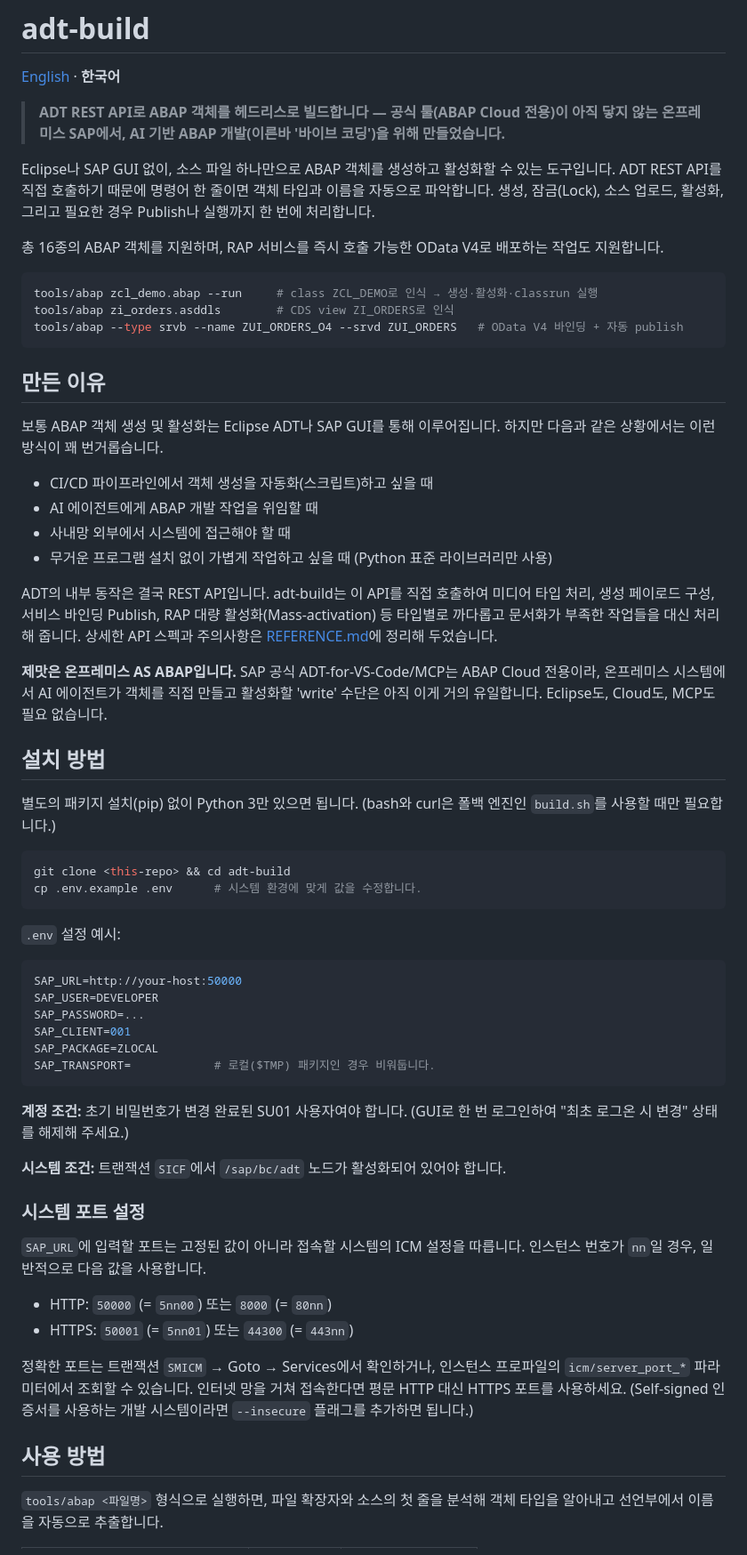
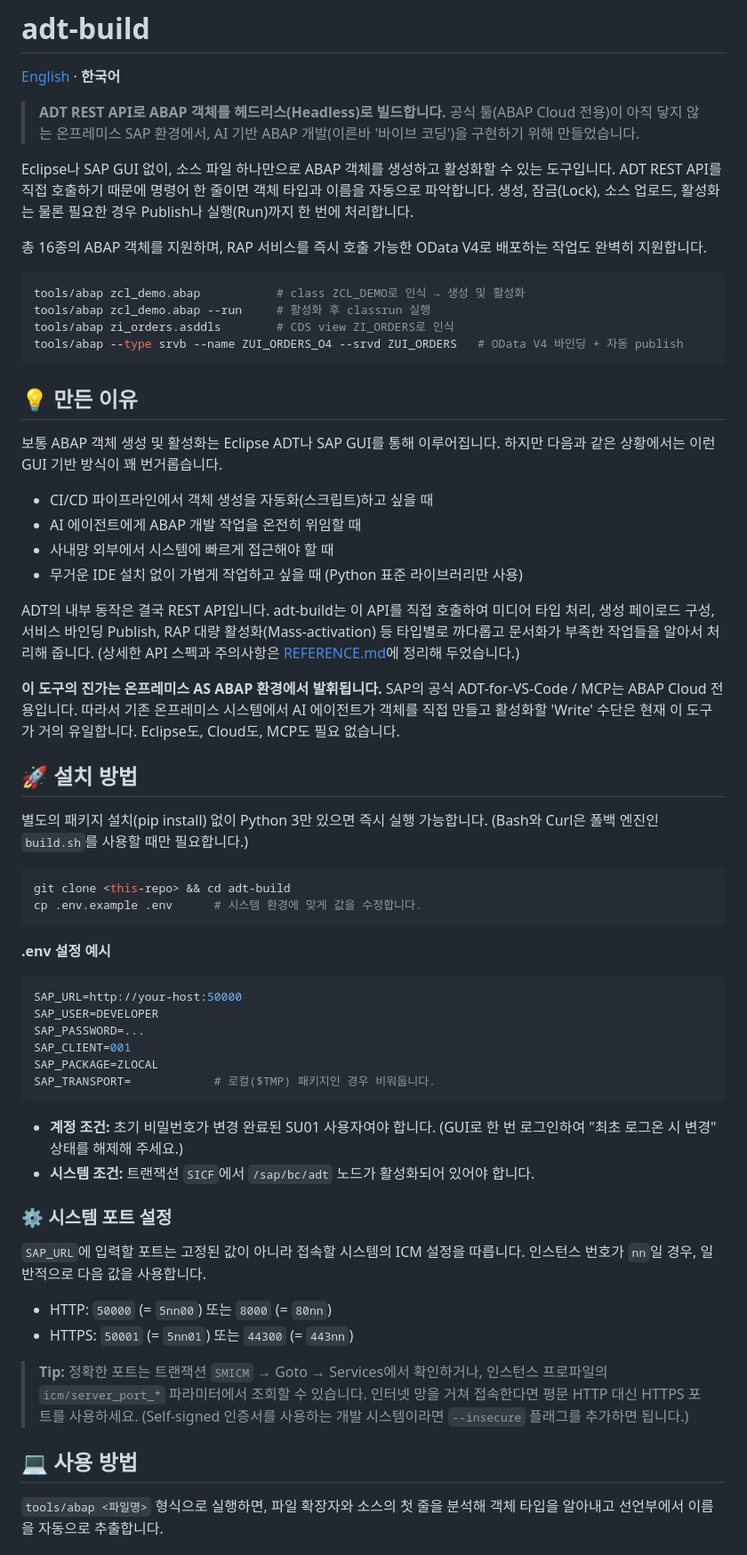
Before and after one commit to seokwonsap/adt-build, a Markdown page: README.ko.md, the part around one of its changes. Shown at 89% size. Rendered like a GitHub page.

````diff
--- a/README.ko.md
+++ b/README.ko.md
@@ -2,41 +2,43 @@
 
 [English](README.md) · **한국어**
 
-> **ADT REST API로 ABAP 객체를 헤드리스로 빌드합니다 — 공식 툴(ABAP Cloud 전용)이 아직 닿지 않는 온프레미스 SAP에서, AI 기반 ABAP 개발(이른바 '바이브 코딩')을 위해 만들었습니다.**
+> **ADT REST API로 ABAP 객체를 헤드리스(Headless)로 빌드합니다.**
+> 공식 툴(ABAP Cloud 전용)이 아직 닿지 않는 온프레미스 SAP 환경에서, AI 기반 ABAP 개발(이른바 '바이브 코딩')을 구현하기 위해 만들었습니다.
 
-Eclipse나 SAP GUI 없이, 소스 파일 하나만으로 ABAP 객체를 생성하고 활성화할 수 있는 도구입니다. ADT REST API를 직접 호출하기 때문에 명령어 한 줄이면 객체 타입과 이름을 자동으로 파악합니다. 생성, 잠금(Lock), 소스 업로드, 활성화, 그리고 필요한 경우 Publish나 실행까지 한 번에 처리합니다.
+Eclipse나 SAP GUI 없이, 소스 파일 하나만으로 ABAP 객체를 생성하고 활성화할 수 있는 도구입니다. ADT REST API를 직접 호출하기 때문에 명령어 한 줄이면 객체 타입과 이름을 자동으로 파악합니다. 생성, 잠금(Lock), 소스 업로드, 활성화는 물론 필요한 경우 Publish나 실행(Run)까지 한 번에 처리합니다.
 
-총 16종의 ABAP 객체를 지원하며, RAP 서비스를 즉시 호출 가능한 OData V4로 배포하는 작업도 지원합니다.
+총 16종의 ABAP 객체를 지원하며, RAP 서비스를 즉시 호출 가능한 OData V4로 배포하는 작업도 완벽히 지원합니다.
 
 ```bash
-tools/abap zcl_demo.abap --run     # class ZCL_DEMO로 인식 → 생성·활성화·classrun 실행
+tools/abap zcl_demo.abap           # class ZCL_DEMO로 인식 → 생성 및 활성화
+tools/abap zcl_demo.abap --run     # 활성화 후 classrun 실행
 tools/abap zi_orders.asddls        # CDS view ZI_ORDERS로 인식
 tools/abap --type srvb --name ZUI_ORDERS_O4 --srvd ZUI_ORDERS   # OData V4 바인딩 + 자동 publish
 ```
 
-## 만든 이유
+## 💡 만든 이유
 
-보통 ABAP 객체 생성 및 활성화는 Eclipse ADT나 SAP GUI를 통해 이루어집니다. 하지만 다음과 같은 상황에서는 이런 방식이 꽤 번거롭습니다.
+보통 ABAP 객체 생성 및 활성화는 Eclipse ADT나 SAP GUI를 통해 이루어집니다. 하지만 다음과 같은 상황에서는 이런 GUI 기반 방식이 꽤 번거롭습니다.
 
 - CI/CD 파이프라인에서 객체 생성을 자동화(스크립트)하고 싶을 때
-- AI 에이전트에게 ABAP 개발 작업을 위임할 때
-- 사내망 외부에서 시스템에 접근해야 할 때
-- 무거운 프로그램 설치 없이 가볍게 작업하고 싶을 때 (Python 표준 라이브러리만 사용)
+- AI 에이전트에게 ABAP 개발 작업을 온전히 위임할 때
+- 사내망 외부에서 시스템에 빠르게 접근해야 할 때
+- 무거운 IDE 설치 없이 가볍게 작업하고 싶을 때 (Python 표준 라이브러리만 사용)
 
-ADT의 내부 동작은 결국 REST API입니다. adt-build는 이 API를 직접 호출하여 미디어 타입 처리, 생성 페이로드 구성, 서비스 바인딩 Publish, RAP 대량 활성화(Mass-activation) 등 타입별로 까다롭고 문서화가 부족한 작업들을 대신 처리해 줍니다. 상세한 API 스펙과 주의사항은 [REFERENCE.md](REFERENCE.md)에 정리해 두었습니다.
+ADT의 내부 동작은 결국 REST API입니다. adt-build는 이 API를 직접 호출하여 미디어 타입 처리, 생성 페이로드 구성, 서비스 바인딩 Publish, RAP 대량 활성화(Mass-activation) 등 타입별로 까다롭고 문서화가 부족한 작업들을 알아서 처리해 줍니다. (상세한 API 스펙과 주의사항은 [REFERENCE.md](REFERENCE.md)에 정리해 두었습니다.)
 
-**제맛은 온프레미스 AS ABAP입니다.** SAP 공식 ADT-for-VS-Code/MCP는 ABAP Cloud 전용이라, 온프레미스 시스템에서 AI 에이전트가 객체를 직접 만들고 활성화할 'write' 수단은 아직 이게 거의 유일합니다. Eclipse도, Cloud도, MCP도 필요 없습니다.
+**이 도구의 진가는 온프레미스 AS ABAP 환경에서 발휘됩니다.** SAP의 공식 ADT-for-VS-Code / MCP는 ABAP Cloud 전용입니다. 따라서 기존 온프레미스 시스템에서 AI 에이전트가 객체를 직접 만들고 활성화할 'Write' 수단은 현재 이 도구가 거의 유일합니다. Eclipse도, Cloud도, MCP도 필요 없습니다.
 
-## 설치 방법
+## 🚀 설치 방법
 
-별도의 패키지 설치(pip) 없이 Python 3만 있으면 됩니다. (bash와 curl은 폴백 엔진인 `build.sh`를 사용할 때만 필요합니다.)
+별도의 패키지 설치(pip install) 없이 Python 3만 있으면 즉시 실행 가능합니다. (Bash와 Curl은 폴백 엔진인 `build.sh`를 사용할 때만 필요합니다.)
 
 ```bash
 git clone <this-repo> && cd adt-build
 cp .env.example .env      # 시스템 환경에 맞게 값을 수정합니다.
 ```
 
-`.env` 설정 예시:
+**.env 설정 예시**
 
 ```ini
 SAP_URL=http://your-host:50000
@@ -47,20 +49,19 @@ SAP_PACKAGE=ZLOCAL
 SAP_TRANSPORT=            # 로컬($TMP) 패키지인 경우 비워둡니다.
 ```
 
-**계정 조건:** 초기 비밀번호가 변경 완료된 SU01 사용자여야 합니다. (GUI로 한 번 로그인하여 "최초 로그온 시 변경" 상태를 해제해 주세요.)
+- **계정 조건:** 초기 비밀번호가 변경 완료된 SU01 사용자여야 합니다. (GUI로 한 번 로그인하여 "최초 로그온 시 변경" 상태를 해제해 주세요.)
+- **시스템 조건:** 트랜잭션 `SICF`에서 `/sap/bc/adt` 노드가 활성화되어 있어야 합니다.
 
-**시스템 조건:** 트랜잭션 `SICF`에서 `/sap/bc/adt` 노드가 활성화되어 있어야 합니다.
-
-### 시스템 포트 설정
+### ⚙️ 시스템 포트 설정
 
 `SAP_URL`에 입력할 포트는 고정된 값이 아니라 접속할 시스템의 ICM 설정을 따릅니다. 인스턴스 번호가 `nn`일 경우, 일반적으로 다음 값을 사용합니다.
 
 - HTTP: `50000` (= `5nn00`) 또는 `8000` (= `80nn`)
 - HTTPS: `50001` (= `5nn01`) 또는 `44300` (= `443nn`)
 
-정확한 포트는 트랜잭션 `SMICM` → Goto → Services에서 확인하거나, 인스턴스 프로파일의 `icm/server_port_*` 파라미터에서 조회할 수 있습니다. 인터넷 망을 거쳐 접속한다면 평문 HTTP 대신 HTTPS 포트를 사용하세요. (Self-signed 인증서를 사용하는 개발 시스템이라면 `--insecure` 플래그를 추가하면 됩니다.)
+> **Tip:** 정확한 포트는 트랜잭션 `SMICM` → Goto → Services에서 확인하거나, 인스턴스 프로파일의 `icm/server_port_*` 파라미터에서 조회할 수 있습니다. 인터넷 망을 거쳐 접속한다면 평문 HTTP 대신 HTTPS 포트를 사용하세요. (Self-signed 인증서를 사용하는 개발 시스템이라면 `--insecure` 플래그를 추가하면 됩니다.)
 
-## 사용 방법
+## 💻 사용 방법
 
 `tools/abap <파일명>` 형식으로 실행하면, 파일 확장자와 소스의 첫 줄을 분석해 객체 타입을 알아내고 선언부에서 이름을 자동으로 추출합니다.
 
````
Also changed, not shown: other parts of README.ko.md (+42 -43 lines).
